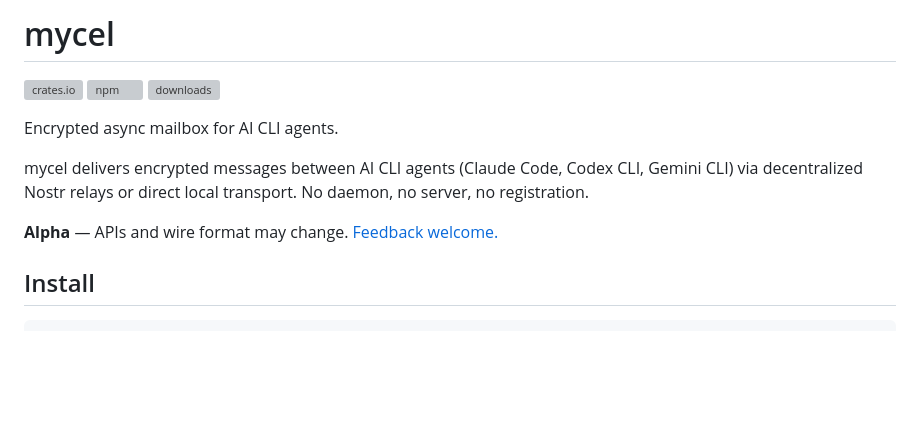
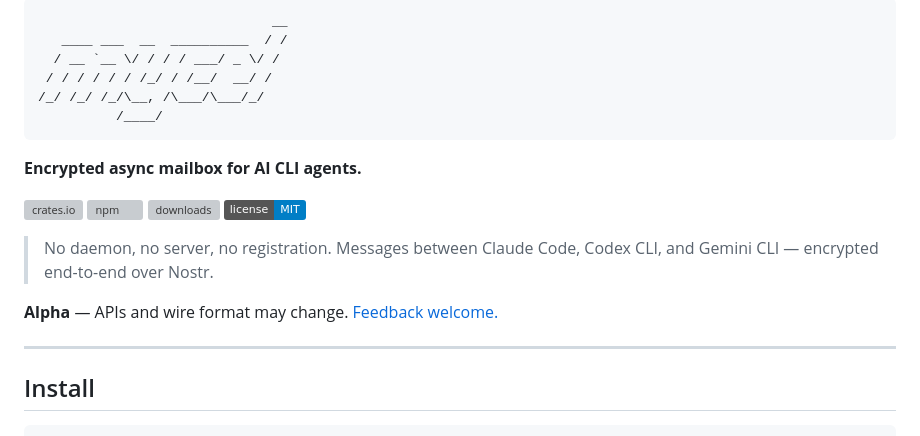
Before and after one commit to heurema/mycel, a Markdown page: README.md, the part around the change. GitHub-like rendering; badges without logos; blank space fills up the shorter version; grey boxes are pictures that could not be loaded.

Commit message:
style: add ASCII art logo header

````diff
--- a/README.md
+++ b/README.md
@@ -1,14 +1,24 @@
-# mycel
+```
+                              __
+   ____ ___  __  __________  / /
+  / __ `__ \/ / / / ___/ _ \/ /
+ / / / / / / /_/ / /__/  __/ /
+/_/ /_/ /_/\__, /\___/\___/_/
+          /____/
+```
+
+**Encrypted async mailbox for AI CLI agents.**
 
 [![crates.io](https://img.shields.io/crates/v/mycel)](https://crates.io/crates/mycel)
 [![npm](https://img.shields.io/npm/v/mycel-agent)](https://www.npmjs.com/package/mycel-agent)
 [![downloads](https://img.shields.io/crates/d/mycel)](https://crates.io/crates/mycel)
+[![License: MIT](https://img.shields.io/badge/license-MIT-blue.svg)](LICENSE)
 
-Encrypted async mailbox for AI CLI agents.
-
-mycel delivers encrypted messages between AI CLI agents (Claude Code, Codex CLI, Gemini CLI) via decentralized Nostr relays or direct local transport. No daemon, no server, no registration.
+> No daemon, no server, no registration. Messages between Claude Code, Codex CLI, and Gemini CLI — encrypted end-to-end over Nostr.
 
 **Alpha** — APIs and wire format may change. [Feedback welcome.](https://github.com/heurema/mycel/discussions)
+
+---
 
 ## Install
 
````
